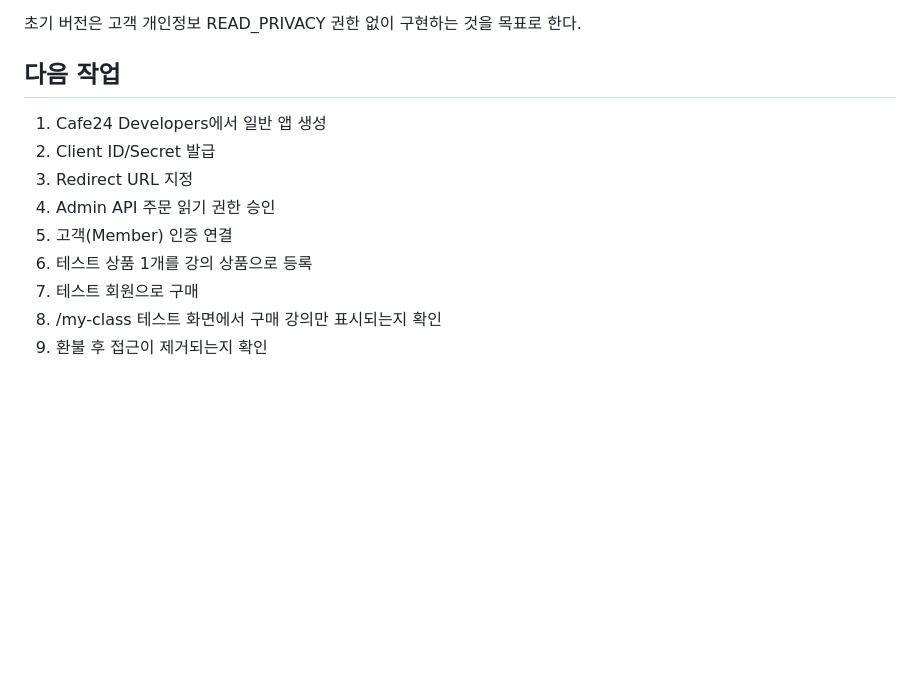
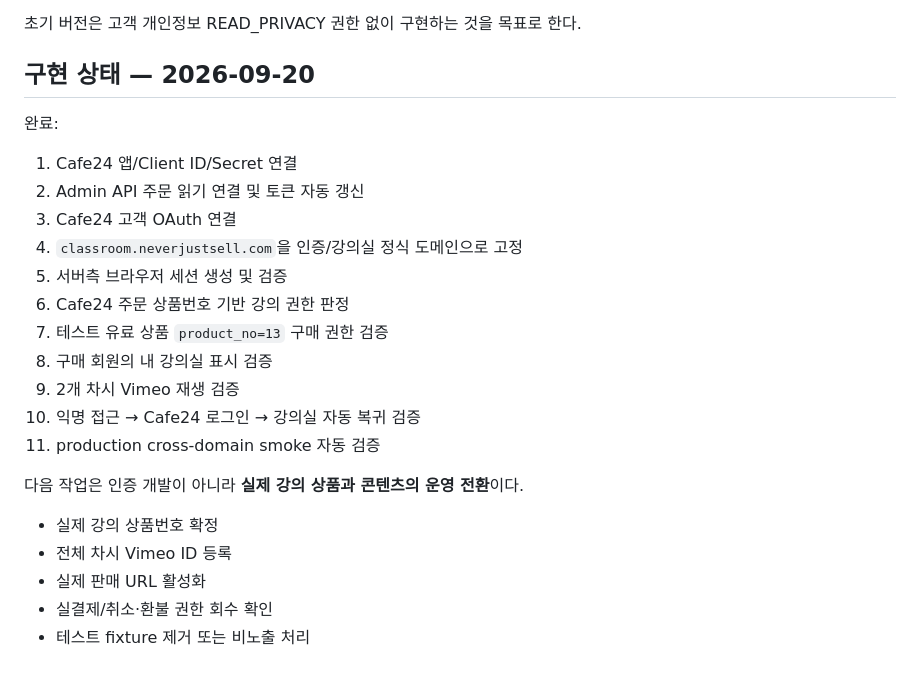
Before and after one commit to maxleekorea/neverjustsell-site, a Markdown page: docs/course-access-architecture.md, the part around the change. Drawn GitHub-style; blank space fills up the shorter version.

Commit message:
Record completed course access implementation

```diff
--- a/docs/course-access-architecture.md
+++ b/docs/course-access-architecture.md
@@ -70,14 +70,25 @@
 
 초기 버전은 고객 개인정보 READ_PRIVACY 권한 없이 구현하는 것을 목표로 한다.
 
-## 다음 작업
+## 구현 상태 — 2026-09-20
 
-1. Cafe24 Developers에서 일반 앱 생성
-2. Client ID/Secret 발급
-3. Redirect URL 지정
-4. Admin API 주문 읽기 권한 승인
-5. 고객(Member) 인증 연결
-6. 테스트 상품 1개를 강의 상품으로 등록
-7. 테스트 회원으로 구매
-8. /my-class 테스트 화면에서 구매 강의만 표시되는지 확인
-9. 환불 후 접근이 제거되는지 확인
+완료:
+1. Cafe24 앱/Client ID/Secret 연결
+2. Admin API 주문 읽기 연결 및 토큰 자동 갱신
+3. Cafe24 고객 OAuth 연결
+4. `classroom.neverjustsell.com`을 인증/강의실 정식 도메인으로 고정
+5. 서버측 브라우저 세션 생성 및 검증
+6. Cafe24 주문 상품번호 기반 강의 권한 판정
+7. 테스트 유료 상품 `product_no=13` 구매 권한 검증
+8. 구매 회원의 내 강의실 표시 검증
+9. 2개 차시 Vimeo 재생 검증
+10. 익명 접근 → Cafe24 로그인 → 강의실 자동 복귀 검증
+11. production cross-domain smoke 자동 검증
+
+다음 작업은 인증 개발이 아니라 **실제 강의 상품과 콘텐츠의 운영 전환**이다.
+
+- 실제 강의 상품번호 확정
+- 전체 차시 Vimeo ID 등록
+- 실제 판매 URL 활성화
+- 실결제/취소·환불 권한 회수 확인
+- 테스트 fixture 제거 또는 비노출 처리
```
